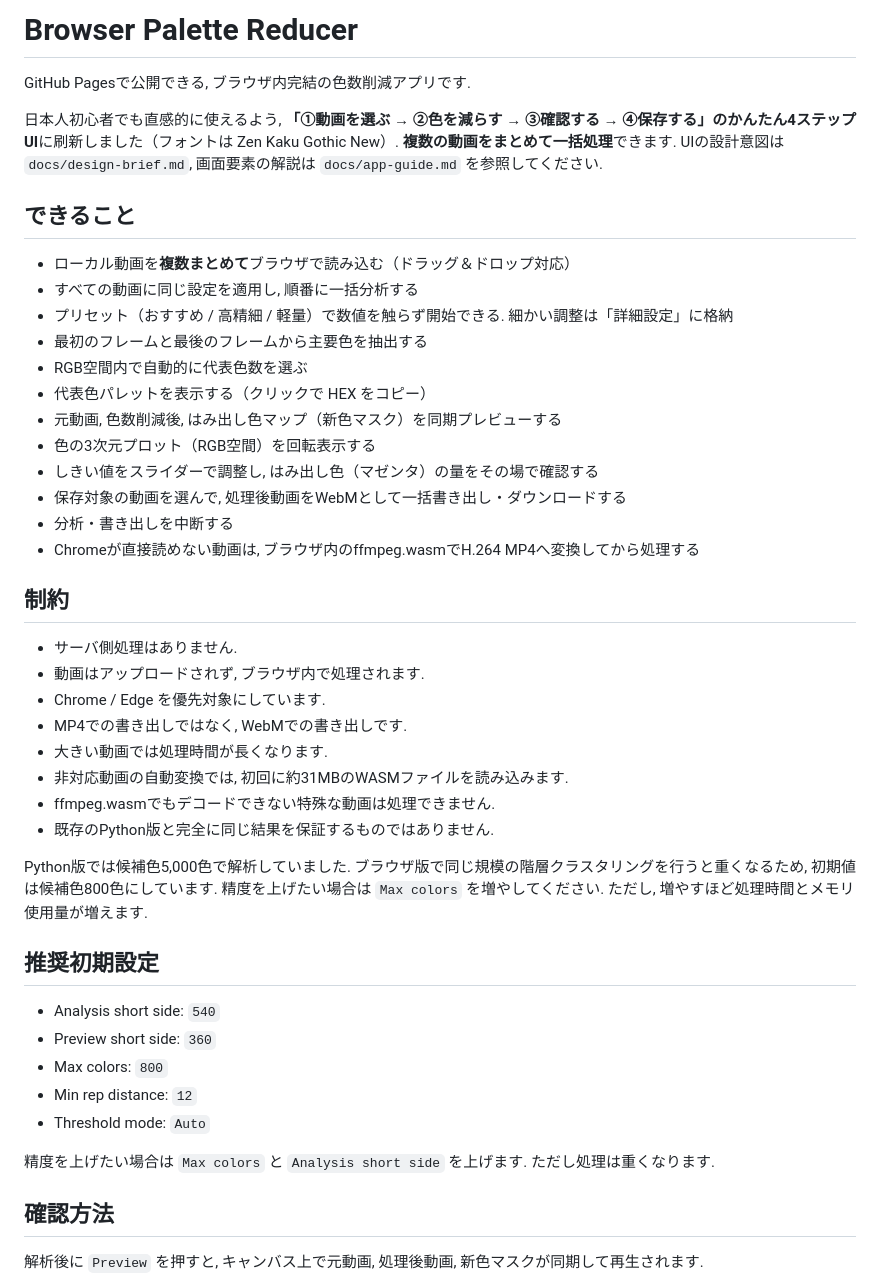
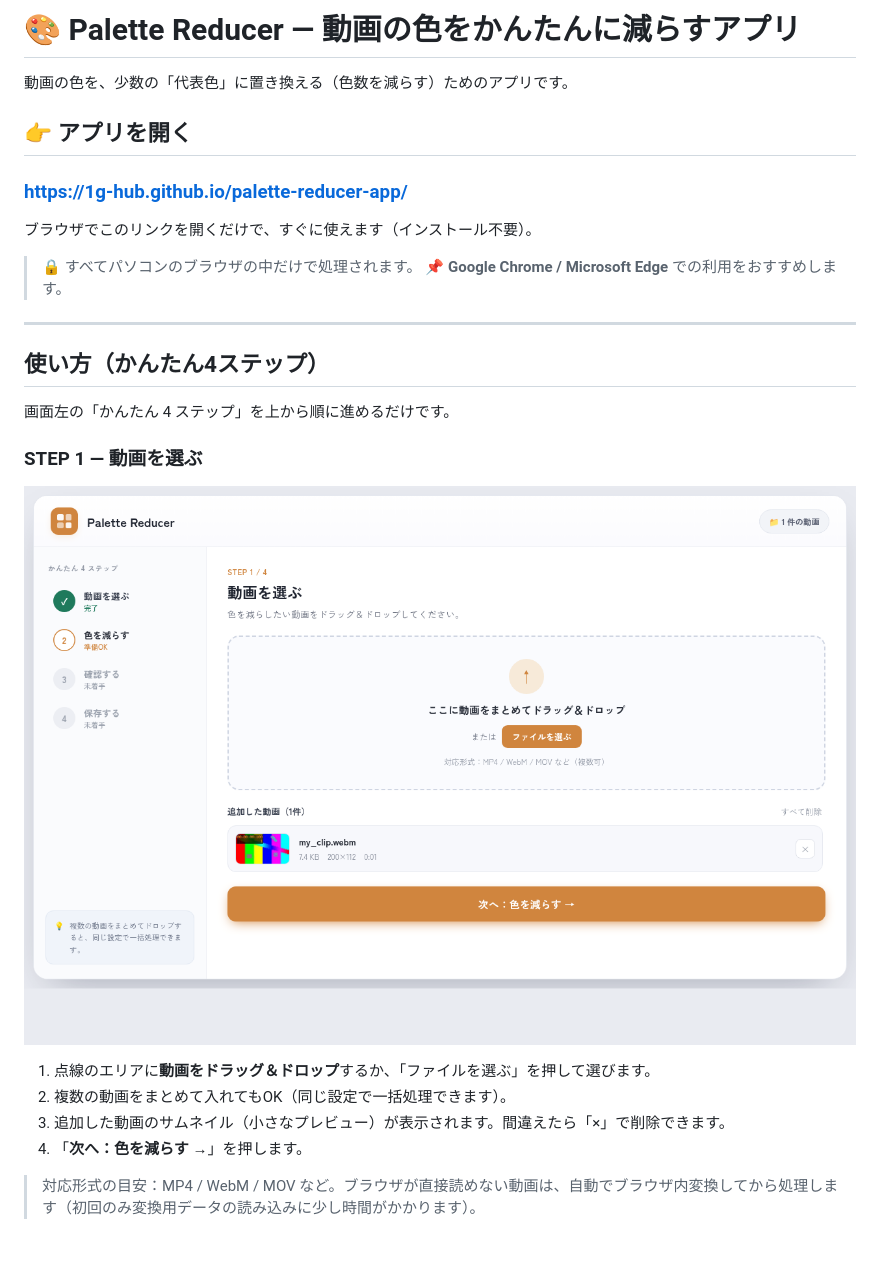
Before and after one commit to 1g-hub/palette-reducer-app, a Markdown page: README.md, the part around one of its changes. Drawn GitHub-style; pictures changed too: docs/images/step1-select.png (added); blank space fills up the shorter version.

```diff
--- a/README.md
+++ b/README.md
@@ -1,48 +1,30 @@
-# Browser Palette Reducer
+# 🎨 Palette Reducer — 動画の色をかんたんに減らすアプリ
 
-GitHub Pagesで公開できる, ブラウザ内完結の色数削減アプリです.
+動画の色を、少数の「代表色」に置き換える（色数を減らす）ためのアプリです。
 
-日本人初心者でも直感的に使えるよう, **「①動画を選ぶ → ②色を減らす → ③確認する → ④保存する」のかんたん4ステップUI**に刷新しました（フォントは Zen Kaku Gothic New）. **複数の動画をまとめて一括処理**できます. UIの設計意図は `docs/design-brief.md`, 画面要素の解説は `docs/app-guide.md` を参照してください.
+## 👉 アプリを開く
 
-## できること
+### **https://1g-hub.github.io/palette-reducer-app/**
 
-- ローカル動画を**複数まとめて**ブラウザで読み込む（ドラッグ＆ドロップ対応）
-- すべての動画に同じ設定を適用し, 順番に一括分析する
-- プリセット（おすすめ / 高精細 / 軽量）で数値を触らず開始できる. 細かい調整は「詳細設定」に格納
-- 最初のフレームと最後のフレームから主要色を抽出する
-- RGB空間内で自動的に代表色数を選ぶ
-- 代表色パレットを表示する（クリックで HEX をコピー）
-- 元動画, 色数削減後, はみ出し色マップ（新色マスク）を同期プレビューする
-- 色の3次元プロット（RGB空間）を回転表示する
-- しきい値をスライダーで調整し, はみ出し色（マゼンタ）の量をその場で確認する
-- 保存対象の動画を選んで, 処理後動画をWebMとして一括書き出し・ダウンロードする
-- 分析・書き出しを中断する
-- Chromeが直接読めない動画は, ブラウザ内のffmpeg.wasmでH.264 MP4へ変換してから処理する
+ブラウザでこのリンクを開くだけで、すぐに使えます（インストール不要）。
 
-## 制約
+> 🔒 すべてパソコンのブラウザの中だけで処理されます。
+> 📌 **Google Chrome / Microsoft Edge** での利用をおすすめします。
 
-- サーバ側処理はありません.
-- 動画はアップロードされず, ブラウザ内で処理されます.
-- Chrome / Edge を優先対象にしています.
-- MP4での書き出しではなく, WebMでの書き出しです.
-- 大きい動画では処理時間が長くなります.
-- 非対応動画の自動変換では, 初回に約31MBのWASMファイルを読み込みます.
-- ffmpeg.wasmでもデコードできない特殊な動画は処理できません.
-- 既存のPython版と完全に同じ結果を保証するものではありません.
+---
 
-Python版では候補色5,000色で解析していました. ブラウザ版で同じ規模の階層クラスタリングを行うと重くなるため, 初期値は候補色800色にしています. 精度を上げたい場合は `Max colors` を増やしてください. ただし, 増やすほど処理時間とメモリ使用量が増えます.
+## 使い方（かんたん4ステップ）
 
-## 推奨初期設定
+画面左の「かんたん 4 ステップ」を上から順に進めるだけです。
 
-- Analysis short side: `540`
-- Preview short side: `360`
-- Max colors: `800`
-- Min rep distance: `12`
-- Threshold mode: `Auto`
+### STEP 1 — 動画を選ぶ
 
-精度を上げたい場合は `Max colors` と `Analysis short side` を上げます. ただし処理は重くなります.
+![STEP1 動画を選ぶ](docs/images/step1-select.png)
 
-## 確認方法
+1. 点線のエリアに**動画をドラッグ＆ドロップ**するか、「ファイルを選ぶ」を押して選びます。
+2. 複数の動画をまとめて入れてもOK（同じ設定で一括処理できます）。
+3. 追加した動画のサムネイル（小さなプレビュー）が表示されます。間違えたら「×」で削除できます。
+4. 「**次へ：色を減らす →**」を押します。
 
-解析後に `Preview` を押すと, キャンバス上で元動画, 処理後動画, 新色マスクが同期して再生されます.
+> 対応形式の目安：MP4 / WebM / MOV など。ブラウザが直接読めない動画は、自動でブラウザ内変換してから処理します（初回のみ変換用データの読み込みに少し時間がかかります）。
 
```
Also changed, not shown: other parts of README.md (+62 -1 lines), docs/app-guide.md (deleted, +0 -159 lines), docs/design-brief.md (deleted, +0 -265 lines), docs/images/step2-reduce.png (added), docs/images/step3-check.png (added), docs/images/step4-save.png (added), 2 other files.
